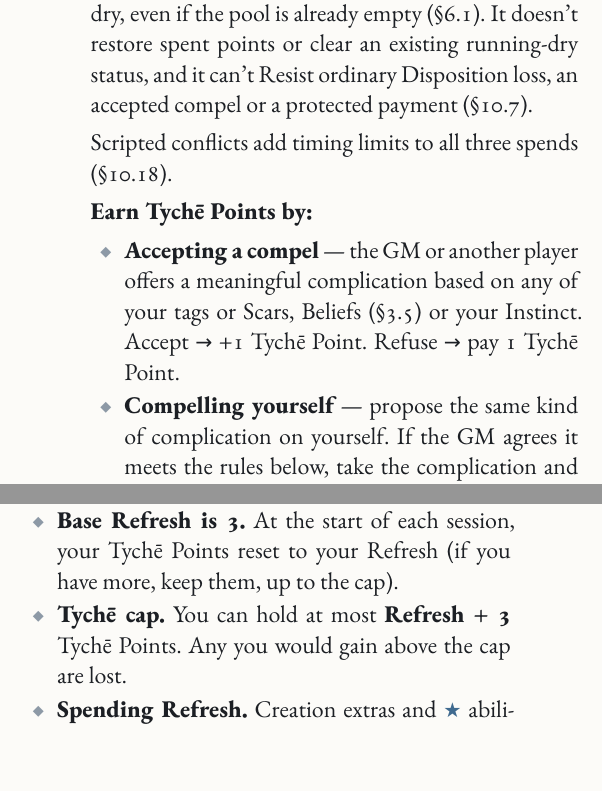
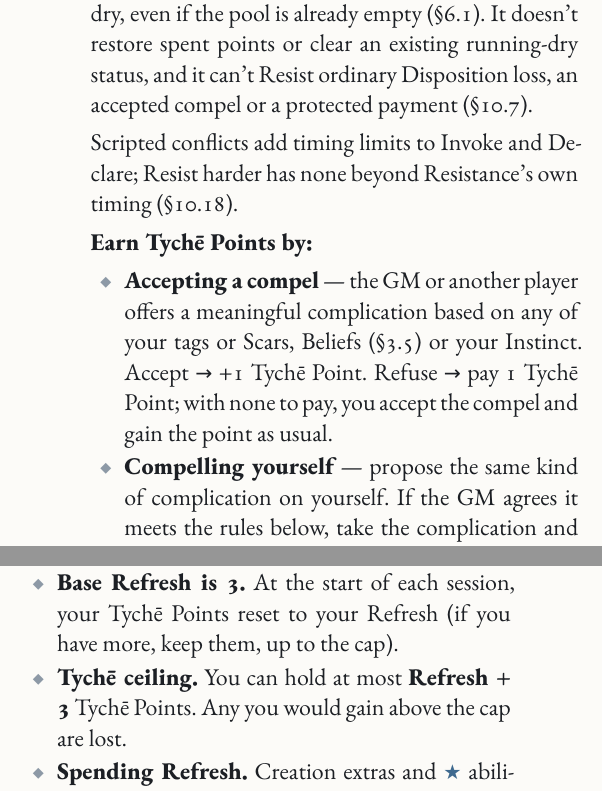
Before and after one commit to SkroxiousDM/2d12GameSystem, a Typst document (docs/2d12System/the-2d12-system-v2-core-rulebook.typ, which reads docs/2d12System/chapter-2.4-tyche-points.typ): two parts of the columns of page 21 of 176, joined at a grey line, cut so that both start at the same text. Compiled offline with Typst 0.15; a missing font is replaced by an installed copy or a similar font.

Commit message:
Clarify Resist harder limits, refused compel at 0 Tychē, ceiling wording
Co-authored-by: Perplexity <noreply@perplexity.ai>

```diff
--- a/docs/2d12System/chapter-2.4-tyche-points.typ
+++ b/docs/2d12System/chapter-2.4-tyche-points.typ
@@ -12,11 +12,11 @@
 
 #strong[Resisting harder.] The Resistance still resolves normally, but its pool cost is 0, so it can't run the pool dry, even if the pool is already empty (@core-running-dry). It doesn't restore spent points or clear an existing running-dry status, and it can't Resist ordinary Disposition loss, an accepted compel or a protected payment (@core-costs-failures-complications).
 
-Scripted conflicts add timing limits to all three spends (@core-conflict-limits-reference).
+Scripted conflicts add timing limits to Invoke and Declare; Resist harder has none beyond Resistance's own timing (@core-conflict-limits-reference).
 
 #strong[Earn Tychē Points by:]
 
-- #strong[Accepting a compel] --- the GM or another player offers a meaningful complication based on any of your tags or Scars, Beliefs (@core-beliefs-goals-instincts) or your Instinct. Accept → +1 Tychē Point. Refuse → pay 1 Tychē Point.
+- #strong[Accepting a compel] --- the GM or another player offers a meaningful complication based on any of your tags or Scars, Beliefs (@core-beliefs-goals-instincts) or your Instinct. Accept → +1 Tychē Point. Refuse → pay 1 Tychē Point; with none to pay, you accept the compel and gain the point as usual.
 - #strong[Compelling yourself] --- propose the same kind of complication on yourself. If the GM agrees it meets the rules below, take the complication and gain +1 Tychē Point. Facing it can also earn XP (@core-earning-xp).
 
 #strong[What makes a compel]
@@ -36,7 +36,7 @@ Acting against a Belief is not refusing a compel and carries no automatic penalt
 
 === 4.1 Refresh <core-refresh>
 - #strong[Base Refresh is 3.] At the start of each session, your Tychē Points reset to your Refresh (if you have more, keep them, up to the cap).
-- #strong[Tychē cap.] You can hold at most #strong[Refresh + 3] Tychē Points. Any you would gain above the cap are lost.
+- #strong[Tychē ceiling.] You can hold at most #strong[Refresh + 3] Tychē Points. Any you would gain above the cap are lost.
 - #strong[Spending Refresh.] Creation extras and ★ abilities cost Refresh (@core-starting-resources).
 - An #strong[attuned artifact] (Module A) costs 1 Refresh while attuned, not merely while carried.
 - #strong[Minimum Refresh is 1.] Purchases can't take Refresh below 1. Your current Tychē Points can still drop to 0.
```
